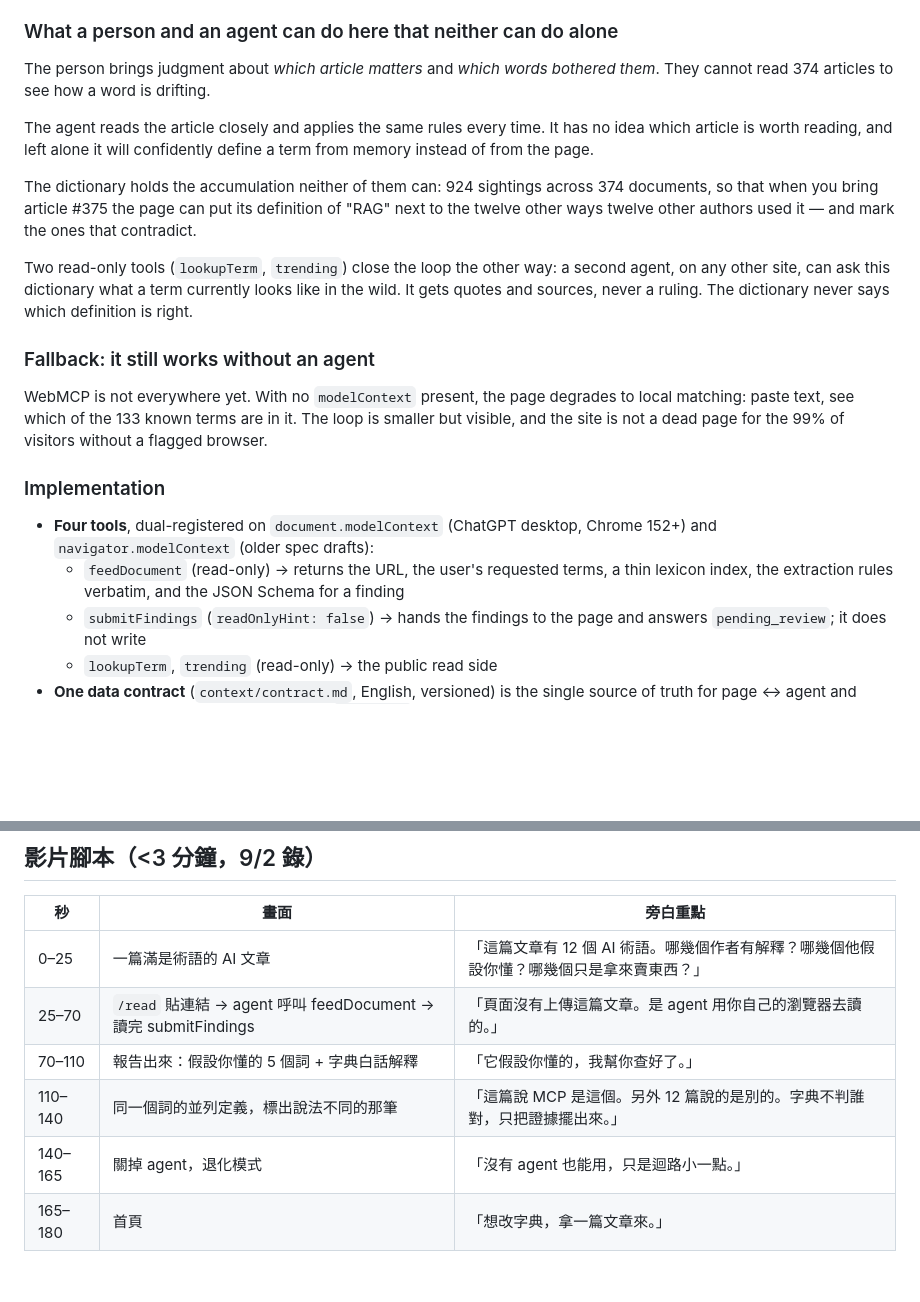
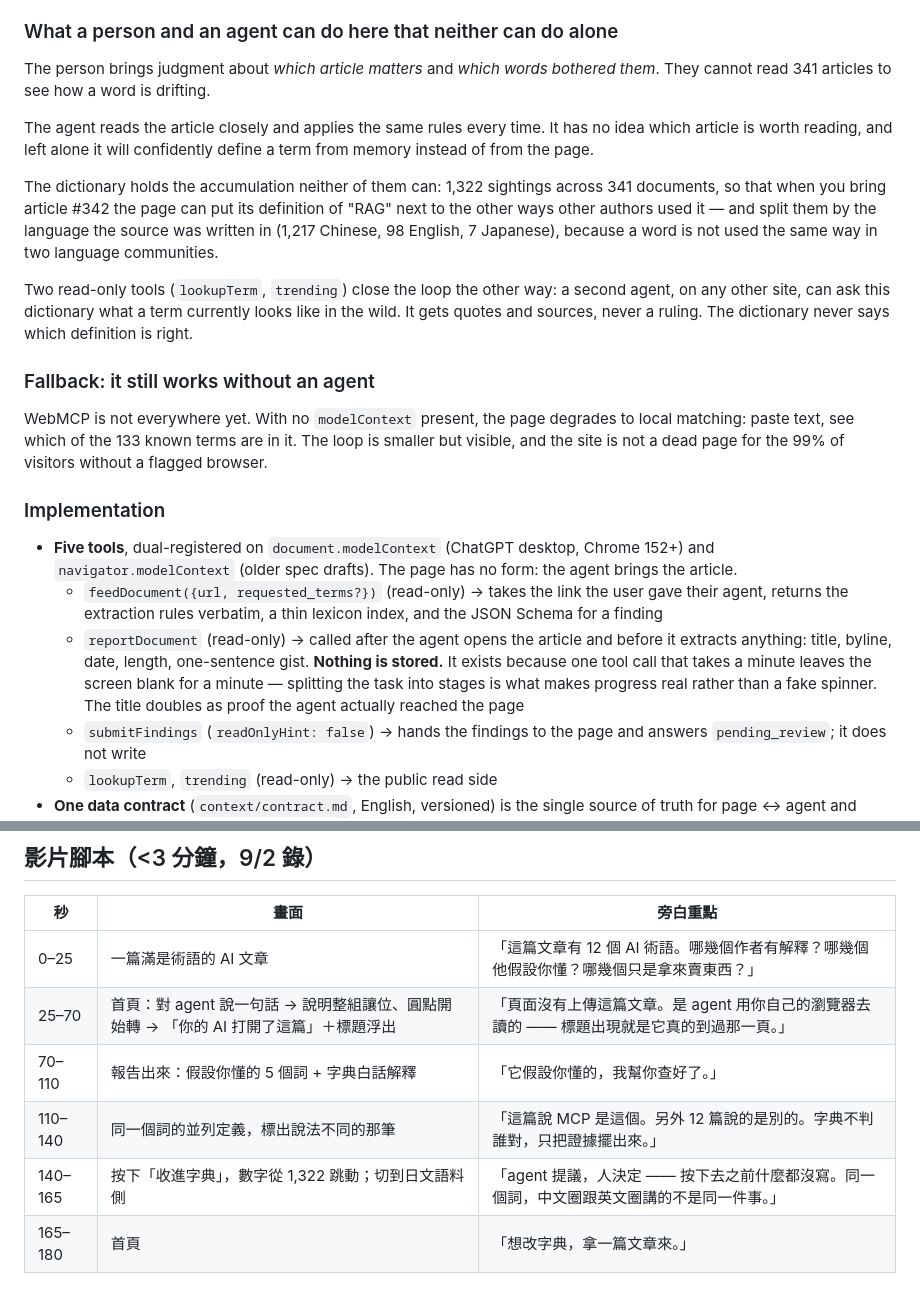
Before and after one commit to misterkidult/ai-nomos, a Markdown page: context/devpost-submission.md, 2 parts joined by grey strips. Drawn GitHub-style; blank space fills up the shorter version.

```diff
--- a/context/devpost-submission.md
+++ b/context/devpost-submission.md
@@ -45,11 +45,11 @@ Three reasons this is a WebMCP problem and not a chatbot problem or a scraper pr
 
 ### What a person and an agent can do here that neither can do alone
 
-The person brings judgment about *which article matters* and *which words bothered them*. They cannot read 374 articles to see how a word is drifting.
+The person brings judgment about *which article matters* and *which words bothered them*. They cannot read 341 articles to see how a word is drifting.
 
 The agent reads the article closely and applies the same rules every time. It has no idea which article is worth reading, and left alone it will confidently define a term from memory instead of from the page.
 
-The dictionary holds the accumulation neither of them can: 924 sightings across 374 documents, so that when you bring article #375 the page can put its definition of "RAG" next to the twelve other ways twelve other authors used it — and mark the ones that contradict.
+The dictionary holds the accumulation neither of them can: 1,322 sightings across 341 documents, so that when you bring article #342 the page can put its definition of "RAG" next to the other ways other authors used it — and split them by the language the source was written in (1,217 Chinese, 98 English, 7 Japanese), because a word is not used the same way in two language communities.
 
 Two read-only tools (`lookupTerm`, `trending`) close the loop the other way: a second agent, on any other site, can ask this dictionary what a term currently looks like in the wild. It gets quotes and sources, never a ruling. The dictionary never says which definition is right.
 
@@ -59,8 +59,9 @@ WebMCP is not everywhere yet. With no `modelContext` present, the page degrades
 
 ### Implementation
 
-- **Four tools**, dual-registered on `document.modelContext` (ChatGPT desktop, Chrome 152+) and `navigator.modelContext` (older spec drafts):
-  - `feedDocument` (read-only) → returns the URL, the user's requested terms, a thin lexicon index, the extraction rules verbatim, and the JSON Schema for a finding
+- **Five tools**, dual-registered on `document.modelContext` (ChatGPT desktop, Chrome 152+) and `navigator.modelContext` (older spec drafts). The page has no form: the agent brings the article.
+  - `feedDocument({url, requested_terms?})` (read-only) → takes the link the user gave their agent, returns the extraction rules verbatim, a thin lexicon index, and the JSON Schema for a finding
+  - `reportDocument` (read-only) → called after the agent opens the article and before it extracts anything: title, byline, date, length, one-sentence gist. **Nothing is stored.** It exists because one tool call that takes a minute leaves the screen blank for a minute — splitting the task into stages is what makes progress real rather than a fake spinner. The title doubles as proof the agent actually reached the page
   - `submitFindings` (`readOnlyHint: false`) → hands the findings to the page and answers `pending_review`; it does not write
   - `lookupTerm`, `trending` (read-only) → the public read side
 - **One data contract** (`context/contract.md`, English, versioned) is the single source of truth for page ↔ agent and page ↔ server. Changes go through a `contract:` commit, never through conversation.
@@ -82,8 +83,8 @@ Not available anywhere we tested: page-side write confirmation (`requestUserInte
 | 秒 | 畫面 | 旁白重點 |
 |---|---|---|
 | 0–25 | 一篇滿是術語的 AI 文章 | 「這篇文章有 12 個 AI 術語。哪幾個作者有解釋？哪幾個他假設你懂？哪幾個只是拿來賣東西？」 |
-| 25–70 | `/read` 貼連結 → agent 呼叫 feedDocument → 讀完 submitFindings | 「頁面沒有上傳這篇文章。是 agent 用你自己的瀏覽器去讀的。」 |
+| 25–70 | 首頁：對 agent 說一句話 → 說明整組讓位、圓點開始轉 → 「你的 AI 打開了這篇」＋標題浮出 | 「頁面沒有上傳這篇文章。是 agent 用你自己的瀏覽器去讀的 —— 標題出現就是它真的到過那一頁。」 |
 | 70–110 | 報告出來：假設你懂的 5 個詞 + 字典白話解釋 | 「它假設你懂的，我幫你查好了。」 |
 | 110–140 | 同一個詞的並列定義，標出說法不同的那筆 | 「這篇說 MCP 是這個。另外 12 篇說的是別的。字典不判誰對，只把證據擺出來。」 |
-| 140–165 | 關掉 agent，退化模式 | 「沒有 agent 也能用，只是迴路小一點。」 |
+| 140–165 | 按下「收進字典」，數字從 1,322 跳動；切到日文語料側 | 「agent 提議，人決定 —— 按下去之前什麼都沒寫。同一個詞，中文圈跟英文圈講的不是同一件事。」 |
 | 165–180 | 首頁 | 「想改字典，拿一篇文章來。」 |
```
Also changed, not shown: context/intent.md (+5 -5 lines).
